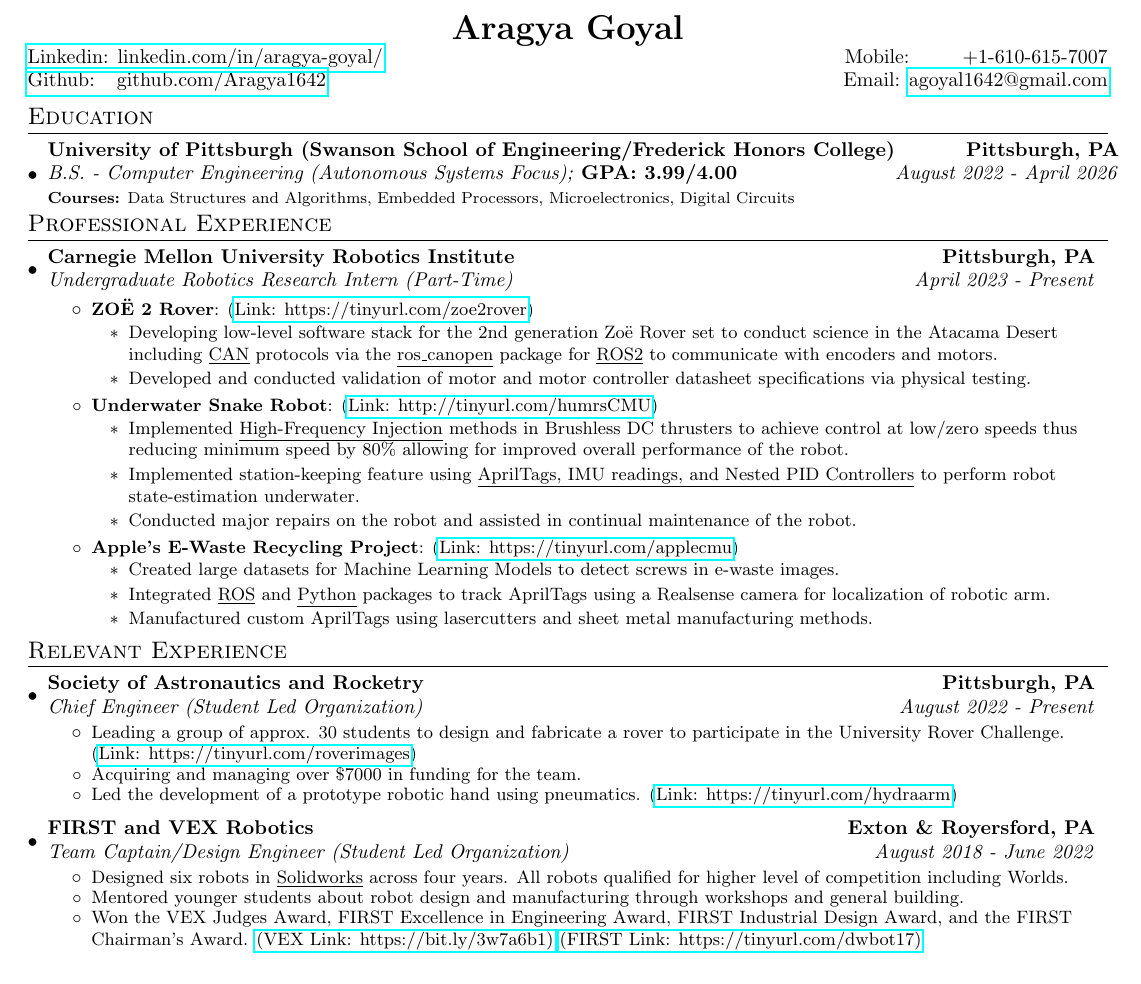
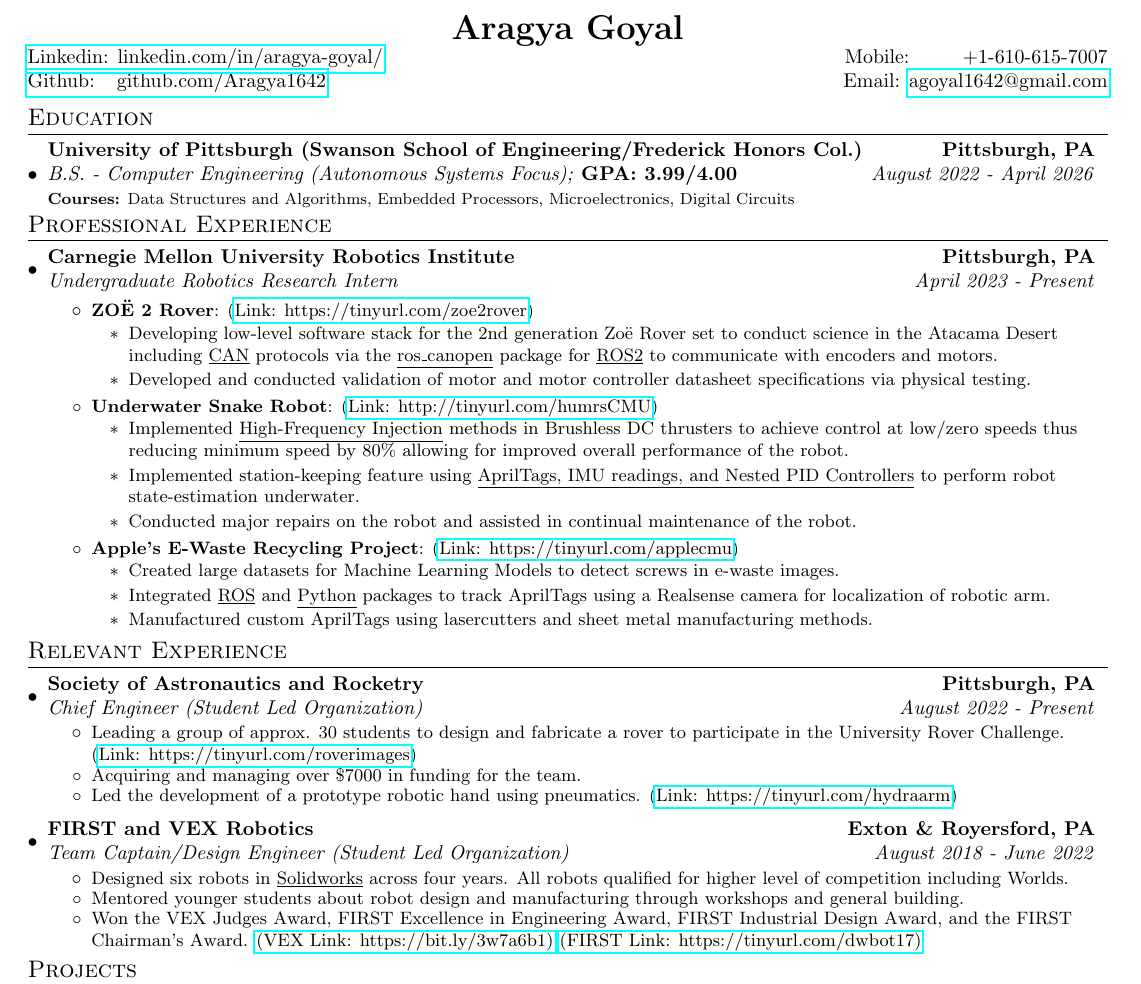
Before and after one commit to Aragya1642/Aragya_Resume, a LaTeX document (main.tex): part of the page, cut so that both start at the same text. Compiled offline with pdfLaTeX.

Commit message:
Post CSC changes

```diff
--- a/main.tex
+++ b/main.tex
@@ -32,7 +32,7 @@
 \addtolength{\oddsidemargin}{-0.530in}
 \addtolength{\evensidemargin}{-0.375in}
 \addtolength{\textwidth}{1in}
-\addtolength{\topmargin}{-.45in}
+\addtolength{\topmargin}{-.75in}
 \addtolength{\textheight}{1in}
 
 \urlstyle{rm}
@@ -107,7 +107,7 @@
 \section{Education}
       \resumeSubHeadingListStart
         \educationSubheading
-            {University of Pittsburgh (Swanson School of Engineering/Frederick Honors College)}{Pittsburgh, PA}
+            {University of Pittsburgh (Swanson School of Engineering/Frederick Honors Col.)}{Pittsburgh, PA}
             {B.S. - Computer Engineering (Autonomous Systems Focus); }{GPA: 3.99/4.00}{August 2022 - April 2026}
             {Data Structures and Algorithms, Embedded Processors, Microelectronics, Digital Circuits}
       \resumeSubHeadingListEnd
@@ -117,7 +117,7 @@
     \resumeSubHeadingListStart
         \resumeSubheading
             {Carnegie Mellon University Robotics Institute}{Pittsburgh, PA}
-            {Undergraduate Robotics Research Intern (Part-Time)}{April 2023 -  Present}
+            {Undergraduate Robotics Research Intern}{April 2023 -  Present}
             \resumeItemListStart
                 \resumeItem{ZOË 2 Rover}{\myLink{https://tinyurl.com/zoe2rover}}
                     \begin{itemize}
```
Also changed, not shown: main.pdf.
